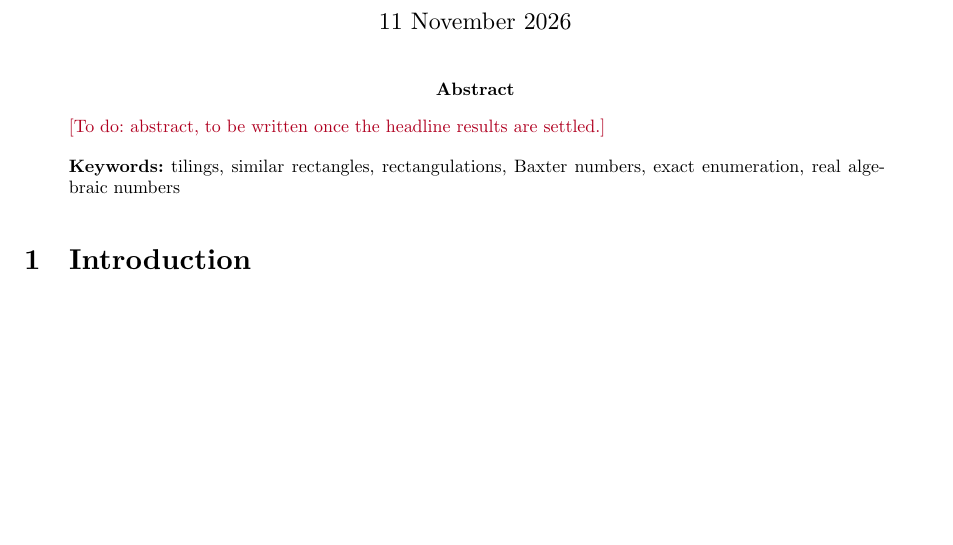
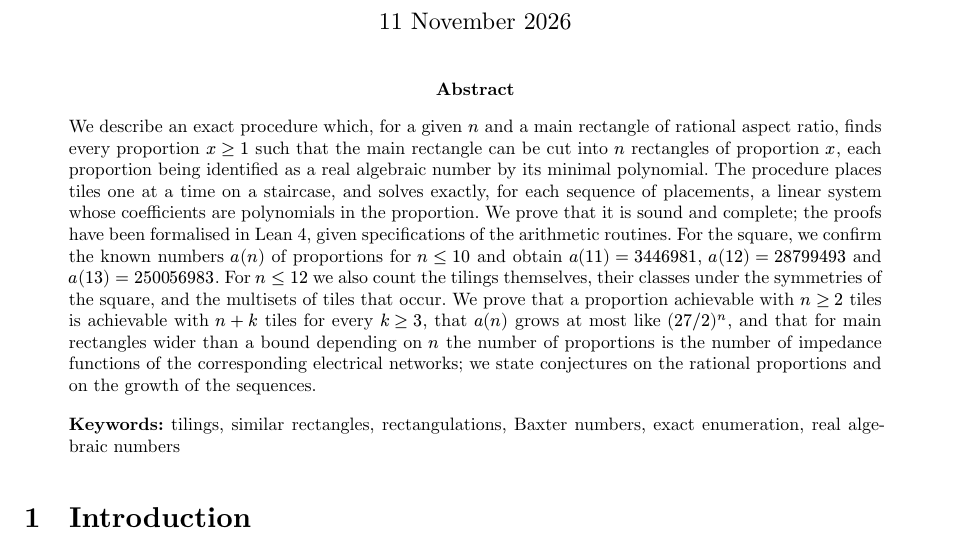
Before and after one commit to sg495/rectiling, a Typst document (paper/main.typ): part of page 1 of 64, cut so that both start at the same text, the shorter picture padded with empty space. Compiled offline with Typst 0.15.

Commit message:
Write the abstract of the paper.
The abstract states the procedure, the new values, the further counts and the structural results, and a stale note is removed from one bibliography entry.

Co-Authored-By: Claude Fable 5.2 <noreply@anthropic.com>

```diff
--- a/paper/main.typ
+++ b/paper/main.typ
@@ -7,7 +7,14 @@
 #show: template.with(
   title: [Enumerating the Dissections of a Square into Similar Rectangles],
   authors: ((name: "Stefano Gogioso", affil: "Hashberg"),),
-  abstract: [#todo[abstract, to be written once the headline results are settled.]],
+  abstract: [
+    We describe an exact procedure which, for a given $n$ and a main rectangle of rational aspect ratio, finds every proportion $x >= 1$ such that the main rectangle can be cut into $n$ rectangles of proportion $x$, each proportion being identified as a real algebraic number by its minimal polynomial.
+    The procedure places tiles one at a time on a staircase, and solves exactly, for each sequence of placements, a linear system whose coefficients are polynomials in the proportion.
+    We prove that it is sound and complete; the proofs have been formalised in Lean 4, given specifications of the arithmetic routines.
+    For the square, we confirm the known numbers $a(n)$ of proportions for $n <= 10$ and obtain $a(11) = 3446981$, $a(12) = 28799493$ and $a(13) = 250056983$.
+    For $n <= 12$ we also count the tilings themselves, their classes under the symmetries of the square, and the multisets of tiles that occur.
+    We prove that a proportion achievable with $n >= 2$ tiles is achievable with $n + k$ tiles for every $k >= 3$, that $a(n)$ grows at most like $(27 slash 2)^n$, and that for main rectangles wider than a bound depending on $n$ the number of proportions is the number of impedance functions of the corresponding electrical networks; we state conjectures on the rational proportions and on the growth of the sequences.
+  ],
   keywords: [tilings, similar rectangles, rectangulations, Baxter numbers, exact enumeration, real algebraic numbers],
 )
 
```
Also changed, not shown: paper/refs.bib (+0 -1 lines).
